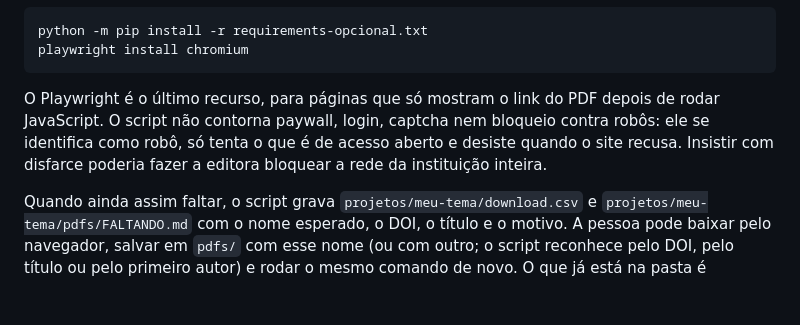
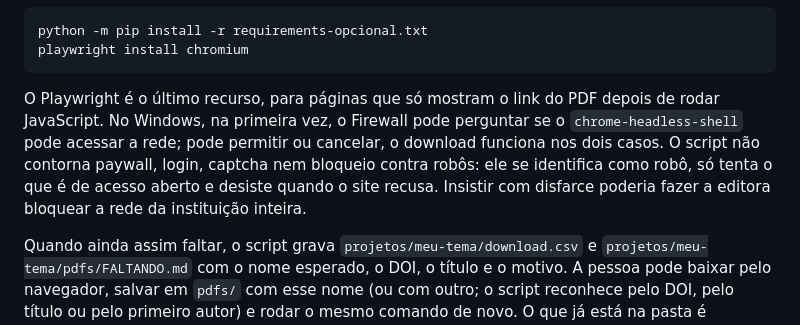
Before and after one commit to Lanamara/levantamento-ia, a Markdown page: README.md, the part around the change. Rendered like a GitHub page; blank space fills up the shorter version.

Commit message:
Aviso do Firewall do Windows ao usar o Playwright
Co-Authored-By: Claude Opus 5.5 <noreply@anthropic.com>

````diff
--- a/README.md
+++ b/README.md
@@ -171,7 +171,7 @@ python -m pip install -r requirements-opcional.txt
 playwright install chromium
 ```
 
-O Playwright é o último recurso, para páginas que só mostram o link do PDF depois de rodar JavaScript. O script não contorna paywall, login, captcha nem bloqueio contra robôs: ele se identifica como robô, só tenta o que é de acesso aberto e desiste quando o site recusa. Insistir com disfarce poderia fazer a editora bloquear a rede da instituição inteira.
+O Playwright é o último recurso, para páginas que só mostram o link do PDF depois de rodar JavaScript. No Windows, na primeira vez, o Firewall pode perguntar se o `chrome-headless-shell` pode acessar a rede; pode permitir ou cancelar, o download funciona nos dois casos. O script não contorna paywall, login, captcha nem bloqueio contra robôs: ele se identifica como robô, só tenta o que é de acesso aberto e desiste quando o site recusa. Insistir com disfarce poderia fazer a editora bloquear a rede da instituição inteira.
 
 Quando ainda assim faltar, o script grava `projetos/meu-tema/download.csv` e `projetos/meu-tema/pdfs/FALTANDO.md` com o nome esperado, o DOI, o título e o motivo. A pessoa pode baixar pelo navegador, salvar em `pdfs/` com esse nome (ou com outro; o script reconhece pelo DOI, pelo título ou pelo primeiro autor) e rodar o mesmo comando de novo. O que já está na pasta é aproveitado.
 
````
Also changed, not shown: AGENTS.md (+4 -0 lines).
